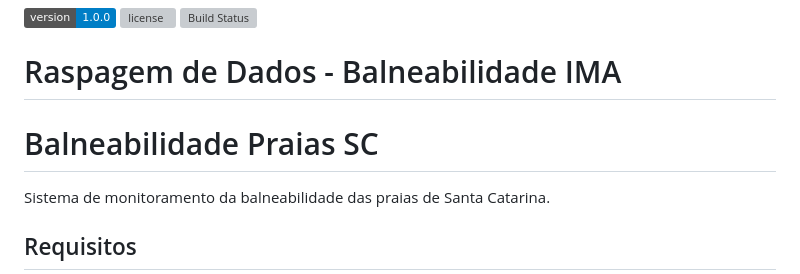
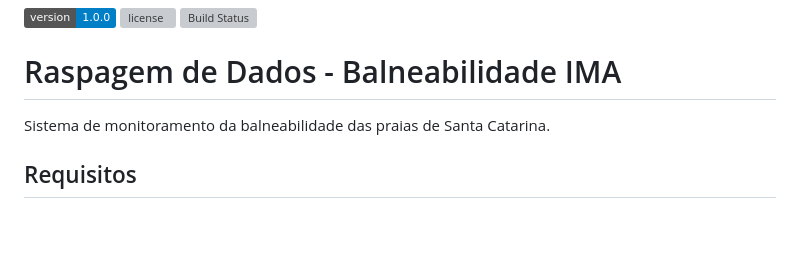
Before and after one commit to rodrigopluz/balneabilidade-praias-sc, a Markdown page: README.md, the part around the change. Drawn GitHub-style; badges without logos; blank space fills up the shorter version; grey boxes are pictures that could not be loaded.

Commit message:
enhancement: correções de melhorias aplicadas

```diff
--- a/README.md
+++ b/README.md
@@ -3,8 +3,6 @@
 ![Build Status](https://api.travis-ci.org/cakephp/app.png)
 
 # Raspagem de Dados - Balneabilidade IMA
-
-# Balneabilidade Praias SC
 
 Sistema de monitoramento da balneabilidade das praias de Santa Catarina.
 
```
